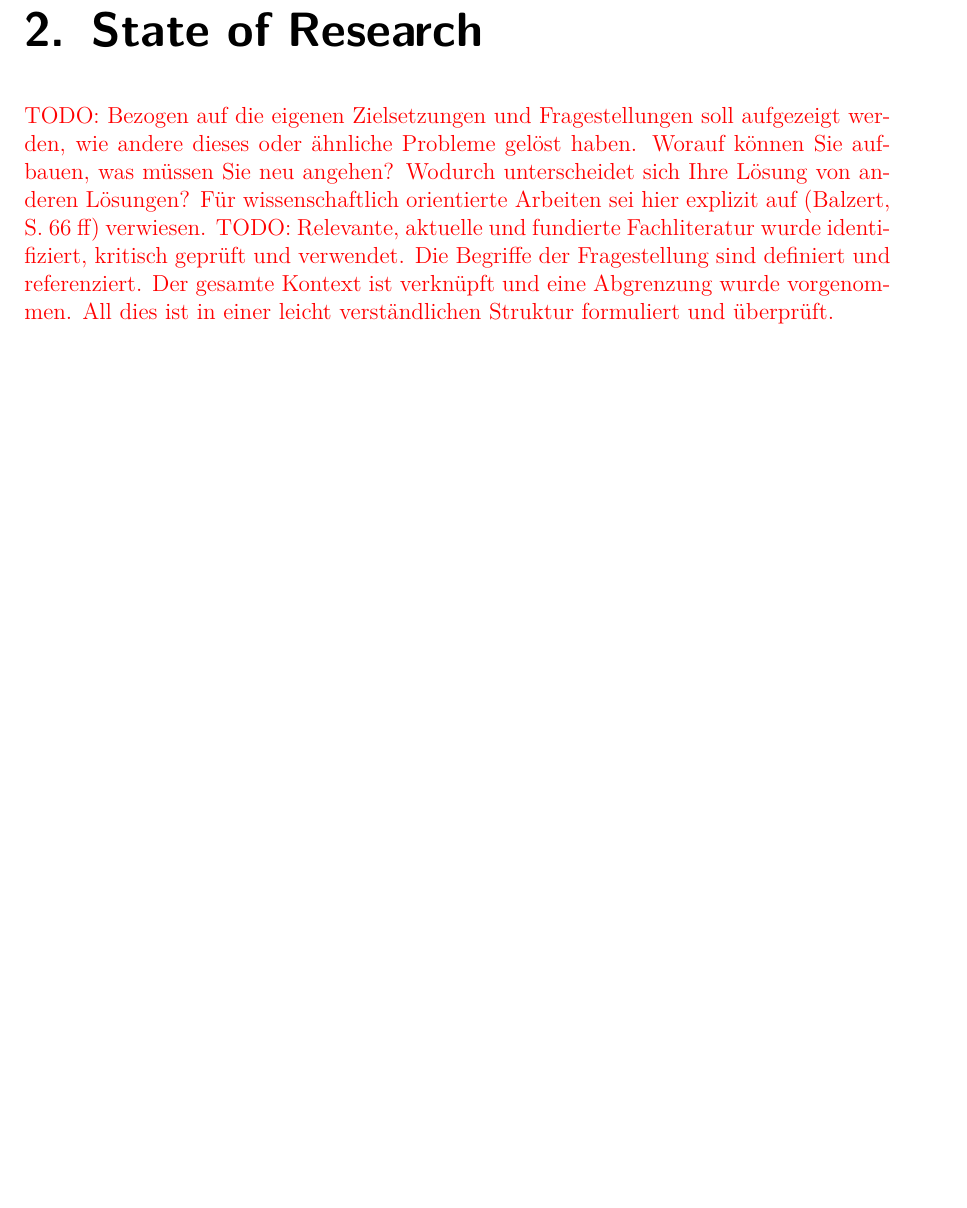
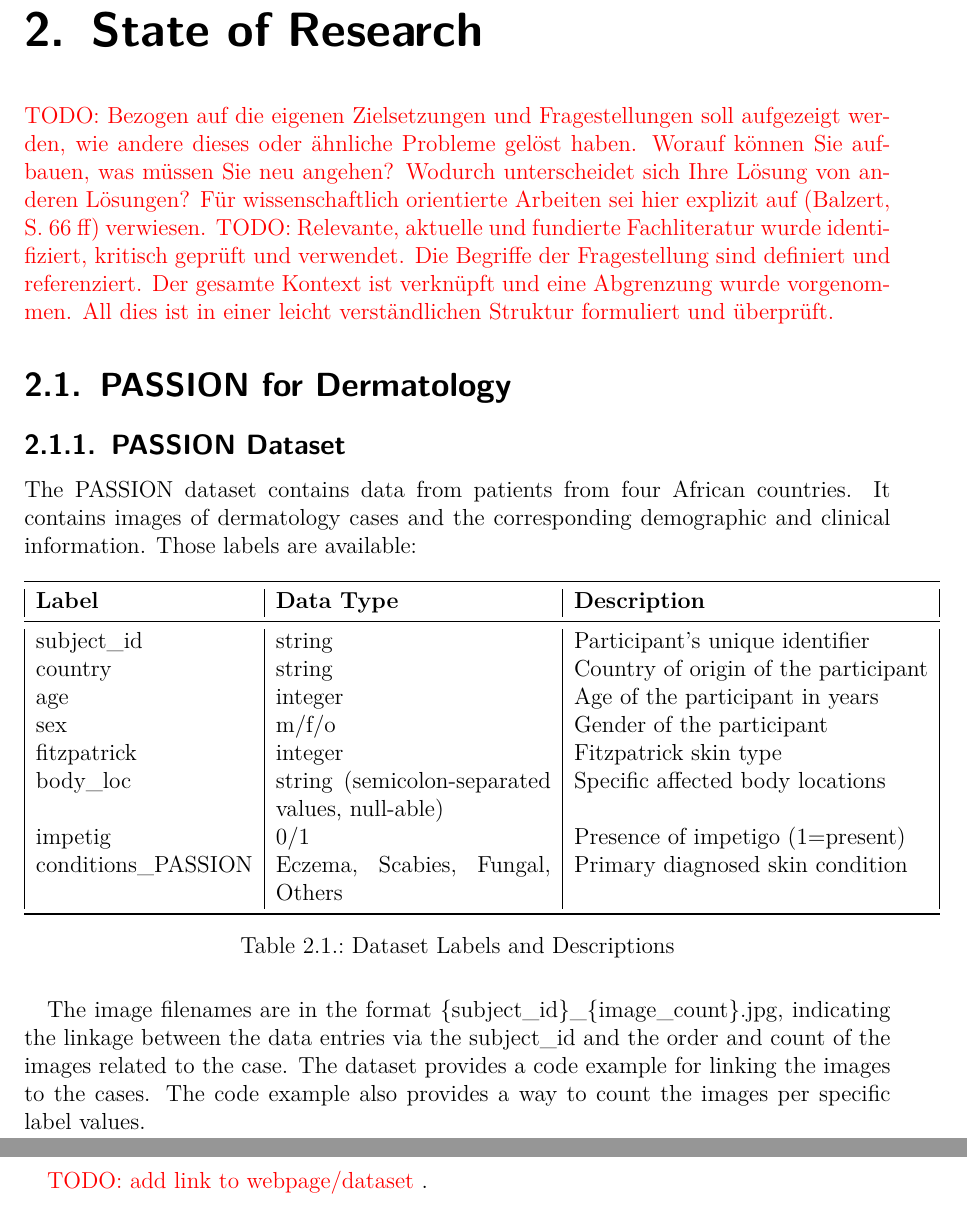
Before and after one commit to teshi24/BAA, a LaTeX thesis (BAA_report.tex): part of page 7 of 17 before the commit and two parts of pages 7 and 8 of 18 after it, the two joined at a grey line, cut so that both start at the same text, the shorter picture padded with empty space. Compiled offline with pdfLaTeX.

Commit message:
added first info abou the PASSION Dataset

```diff
--- a/BAA_report.tex
+++ b/BAA_report.tex
@@ -22,7 +22,8 @@
 
 \usepackage[style=apa,backend=biber]{biblatex}       % Bibliography
 \addbibresource{references.bib} % Bibliography file
-\usepackage{todonotes}  % Add this to the preamble
+
+\usepackage{todonotes}
 \usepackage{xcolor}
 \renewcommand{\todo}[1]{\textcolor{red}{TODO: #1}}
 %\usepackage{titlesec} for report
@@ -98,6 +102,34 @@
 	\chapter{State of Research}
 		\todo{Bezogen auf die eigenen Zielsetzungen und Fragestellungen soll aufgezeigt werden, wie andere dieses oder ähnliche Probleme gelöst haben. Worauf können Sie aufbauen, was müssen Sie neu angehen?	Wodurch unterscheidet sich Ihre Lösung von anderen Lösungen? Für wissenschaftlich orientierte Arbeiten sei hier explizit auf (Balzert, S. 66 ff) verwiesen.}
 		\todo{Relevante, aktuelle und fundierte Fachliteratur wurde identifiziert, kritisch geprüft und verwendet. Die Begriffe der Fragestellung sind definiert und referenziert. Der gesamte Kontext ist verknüpft und eine Abgrenzung wurde vorgenommen. All dies ist in einer leicht verständlichen Struktur formuliert und überprüft.}
+
+		\section{PASSION for Dermatology}
+			\subsection{PASSION Dataset}
+			The PASSION dataset contains data from patients from four African countries. It contains images of dermatology cases and the corresponding demographic and clinical information. Those labels are available:
+
+			\begin{table}[h!]
+				\centering
+				\begin{tabular}{@{}|l|p{5cm}|l|@{}}
+					\toprule
+					\textbf{Label}       & \textbf{Data Type} & \textbf{Description}       \\ \midrule
+					subject\_id          & string & Participant's unique identifier        \\
+					country              & string & Country of origin of the participant   \\
+					age                  & integer & Age of the participant in years       \\
+					sex                  & m/f/o & Gender of the participant \\
+					fitzpatrick          & integer & Fitzpatrick skin type \\
+					body\_loc            & string (semicolon-separated values, null-able) & Specific affected body locations \\
+					impetig              & 0/1  & Presence of impetigo (1=present)    \\
+					conditions\_PASSION  & Eczema, Scabies, Fungal, Others & Primary diagnosed skin condition \\
+					\bottomrule
+				\end{tabular}
+				\caption{Dataset Labels and Descriptions}
+				\label{tab:labels}
+			\end{table}
+
+			The image filenames are in the format \{subject\_id\}\_\{image\_count\}.jpg, indicating the linkage between the data entries via the subject\_id and the order and count of the images related to the case. The dataset provides a code example for linking the images to the cases. The code example also provides a way to count the images per specific label values.
+
+			\todo{add link to webpage/dataset}
+			.
 
 	\chapter{Ideas and Concepts}
 	\section{sub chapter}
```
Also changed, not shown: BAA_report.pdf, BAA_report.tex (3 more changed lines).
